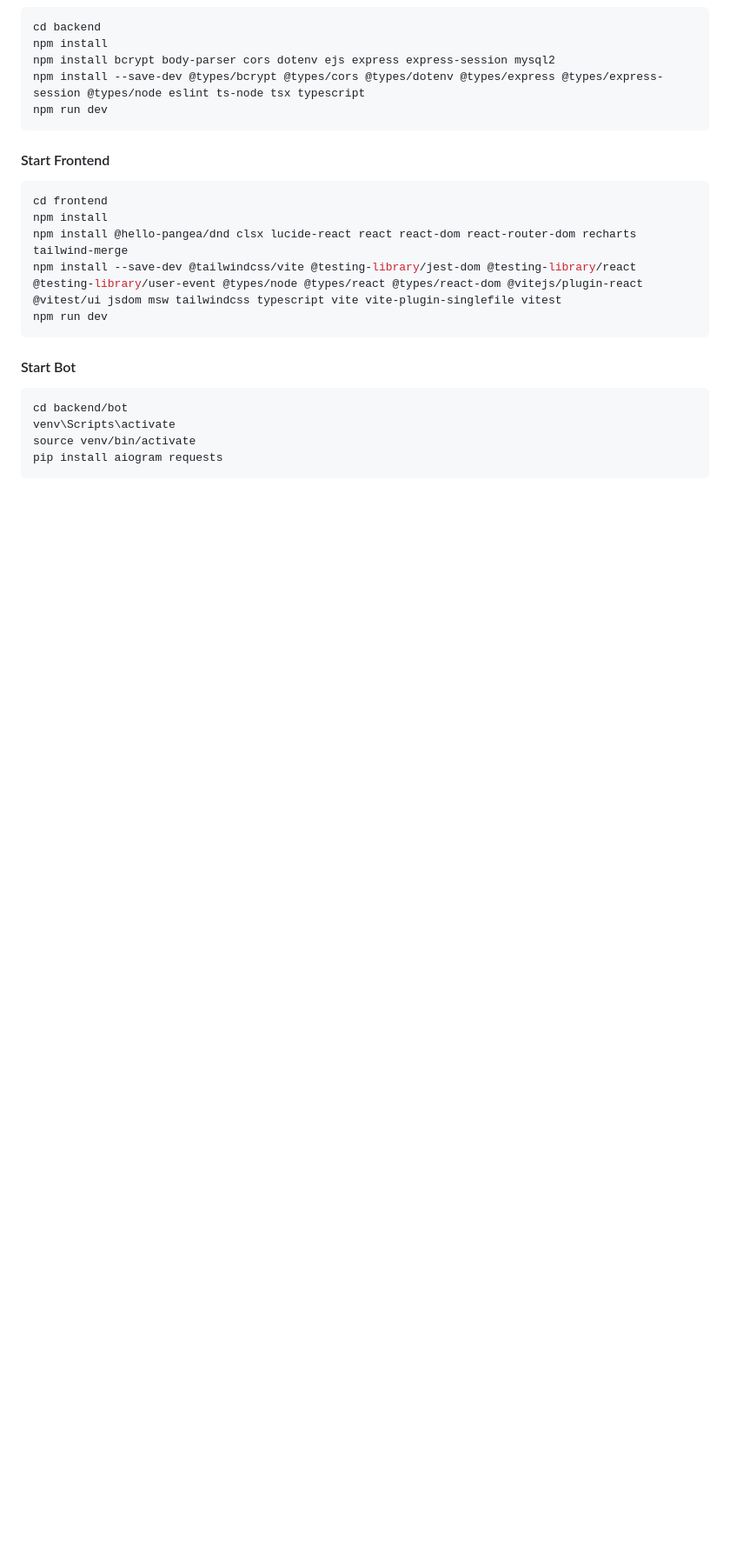
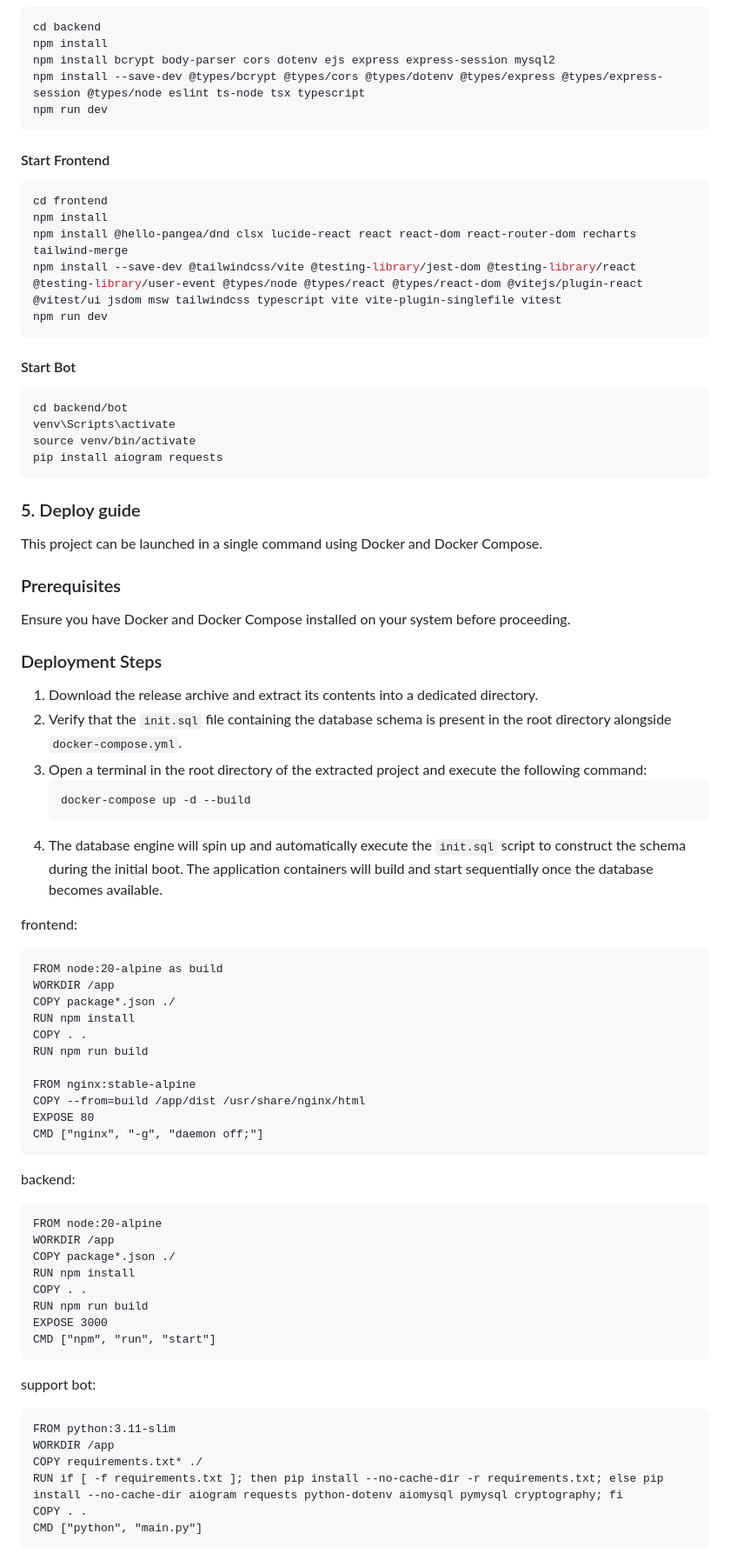
Before and after one commit to Friendly2009/SoftSkills-CRM, a Markdown page: README.md, the part around one of its changes. Shown at 87% size. Drawn GitHub-style; blank space fills up the shorter version.

````diff
--- a/README.md
+++ b/README.md
@@ -411,3 +411,57 @@ venv\Scripts\activate
 source venv/bin/activate
 pip install aiogram requests
 ```
+
+### 5. Deploy guide
+This project can be launched in a single command using Docker and Docker Compose.
+### Prerequisites
+
+Ensure you have Docker and Docker Compose installed on your system before proceeding.
+
+### Deployment Steps
+
+1. Download the release archive and extract its contents into a dedicated directory.
+2. Verify that the `init.sql` file containing the database schema is present in the root directory alongside `docker-compose.yml`.
+3. Open a terminal in the root directory of the extracted project and execute the following command:
+   ```bash
+   docker-compose up -d --build
+   ```
+4. The database engine will spin up and automatically execute the `init.sql` script to construct the schema during the initial boot. The application containers will build and start sequentially once the database becomes available.
+
+frontend:
+```
+FROM node:20-alpine as build
+WORKDIR /app
+COPY package*.json ./
+RUN npm install
+COPY . .
+RUN npm run build
+
+FROM nginx:stable-alpine
+COPY --from=build /app/dist /usr/share/nginx/html
+EXPOSE 80
+CMD ["nginx", "-g", "daemon off;"]
+```
+
+backend:
+```docker
+FROM node:20-alpine
+WORKDIR /app
+COPY package*.json ./
+RUN npm install
+COPY . .
+RUN npm run build
+EXPOSE 3000
+CMD ["npm", "run", "start"]
+```
+
+support bot:
+```docker
+FROM python:3.11-slim
+WORKDIR /app
+COPY requirements.txt* ./
+RUN if [ -f requirements.txt ]; then pip install --no-cache-dir -r requirements.txt; else pip install --no-cache-dir aiogram requests python-dotenv aiomysql pymysql cryptography; fi
+COPY . .
+CMD ["python", "main.py"]
+```
+
````
Also changed, not shown: other parts of README.md (+60 -0 lines).
